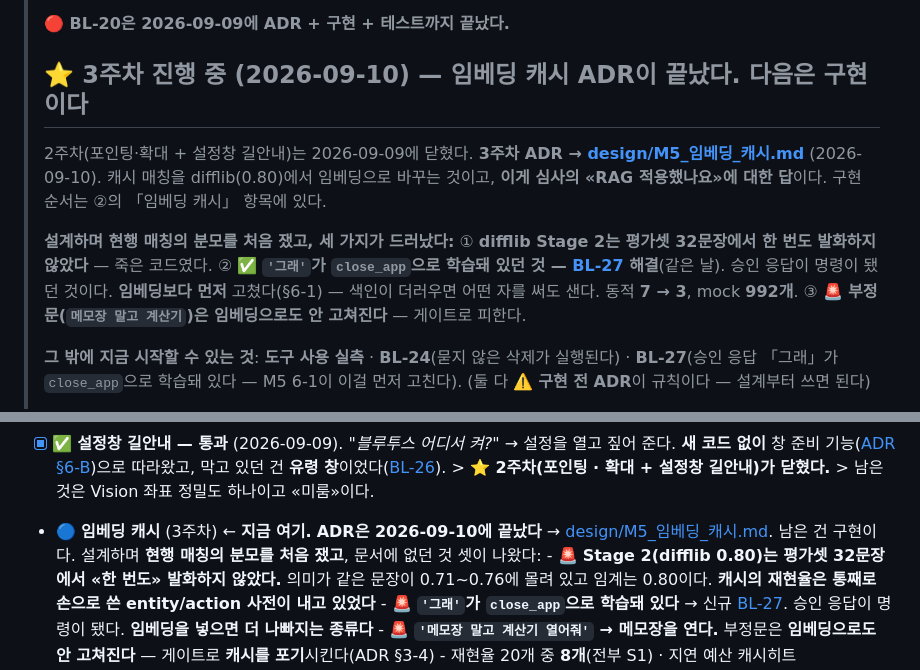
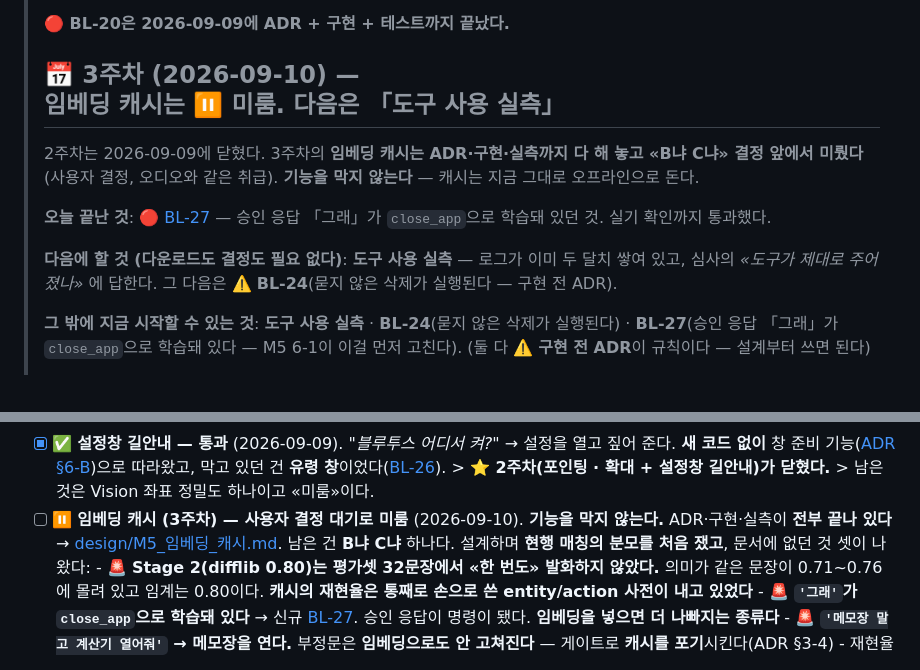
Before and after one commit to 2026-capstone-design-BOB/capstone-design, a Markdown page: docs/TASKS.md, 2 parts joined by grey strips. GitHub-like rendering.

Commit message:
docs(tasks): 임베딩 캐시를 ⏸️ 미룸으로 — 다음은 도구 사용 실측
ADR·구현·실측은 전부 끝나 있고 남은 건 «B(제안) 냐 C(사전 확장) 냐» 결정
하나다. 오디오와 같은 취급으로 내려둔다 — 기능을 막지 않는다(캐시는 지금
그대로 오프라인으로 돈다).

Co-Authored-By: Claude Opus 5 (1M context) <noreply@anthropic.com>
Claude-Session: https://claude.ai/code/session_0142bkny9FQdV1iuVogNkTgZ

```diff
--- a/docs/TASKS.md
+++ b/docs/TASKS.md
@@ -41,19 +41,18 @@
 > 지금은 체감뿐이고 **분모가 없다.** 세야 다음이 정해진다.
 >
 > **🔴 BL-20은 2026-09-09에 ADR + 구현 + 테스트까지 끝났다.**
-> ## ⭐ 3주차 진행 중 (2026-09-10) — **임베딩 캐시 ADR이 끝났다. 다음은 구현이다**
+> ## 📅 3주차 (2026-09-10) — **임베딩 캐시는 ⏸️ 미룸. 다음은 「도구 사용 실측」**
 >
-> 2주차(포인팅·확대 + 설정창 길안내)는 2026-09-09에 닫혔다.
-> **3주차 ADR → [design/M5_임베딩_캐시.md](design/M5_임베딩_캐시.md)** (2026-09-10).
-> 캐시 매칭을 difflib(0.80)에서 임베딩으로 바꾸는 것이고, **이게 심사의
-> «RAG 적용했나요»에 대한 답**이다. 구현 순서는 ②의 「임베딩 캐시」 항목에 있다.
+> 2주차는 2026-09-09에 닫혔다. 3주차의 **임베딩 캐시는 ADR·구현·실측까지 다 해 놓고
+> «B냐 C냐» 결정 앞에서 미뤘다**(사용자 결정, 오디오와 같은 취급).
+> **기능을 막지 않는다** — 캐시는 지금 그대로 오프라인으로 돈다.
 >
-> **설계하며 현행 매칭의 분모를 처음 쟀고, 세 가지가 드러났다:**
-> ① **difflib Stage 2는 평가셋 32문장에서 한 번도 발화하지 않았다** — 죽은 코드였다.
-> ② ✅ **`'그래'`가 `close_app`으로 학습돼 있던 것 — [BL-27](BACKLOG.md) 해결**(같은 날).
->    승인 응답이 명령이 됐던 것이다. **임베딩보다 먼저** 고쳤다(§6-1) —
->    색인이 더러우면 어떤 자를 써도 샌다. 동적 **7 → 3**, mock **992개**.
-> ③ 🚨 **부정문(`메모장 말고 계산기`)은 임베딩으로도 안 고쳐진다** — 게이트로 피한다.
+> **오늘 끝난 것**: 🔴 [BL-27](BACKLOG.md) — 승인 응답 「그래」가 `close_app`으로
+> 학습돼 있던 것. 실기 확인까지 통과했다.
+>
+> **다음에 할 것 (다운로드도 결정도 필요 없다)**: **도구 사용 실측** —
+> 로그가 이미 두 달치 쌓여 있고, 심사의 *«도구가 제대로 주어졌나»* 에 답한다.
+> 그 다음은 ⚠️ **BL-24**(묻지 않은 삭제가 실행된다 — 구현 전 ADR).
 >
 > **그 밖에 지금 시작할 수 있는 것**: **도구 사용 실측** ·
 > **BL-24**(묻지 않은 삭제가 실행된다) ·
@@ -335,8 +334,8 @@
       따라왔고, 막고 있던 건 **유령 창**이었다([BL-26](BACKLOG.md)).
       > **⭐ 2주차(포인팅 · 확대 + 설정창 길안내)가 닫혔다.**
       > 남은 것은 Vision 좌표 정밀도 하나이고 «미룸»이다.
-- 🔵 **임베딩 캐시** (3주차) ← **지금 여기.** **ADR은 2026-09-10에 끝났다**
-      → [design/M5_임베딩_캐시.md](design/M5_임베딩_캐시.md). 남은 건 구현이다.
+- [ ] ⏸️ **임베딩 캐시 (3주차) — 사용자 결정 대기로 미룸** (2026-09-10). **기능을 막지 않는다.**
+      ADR·구현·실측이 **전부 끝나 있다** → [design/M5_임베딩_캐시.md](design/M5_임베딩_캐시.md). 남은 건 **B냐 C냐** 하나다.
       설계하며 **현행 매칭의 분모를 처음 쟀고**, 문서에 없던 것 셋이 나왔다:
       - 🚨 **Stage 2(difflib 0.80)는 평가셋 32문장에서 «한 번도» 발화하지 않았다.**
         의미가 같은 문장이 0.71~0.76에 몰려 있고 임계는 0.80이다.
```
